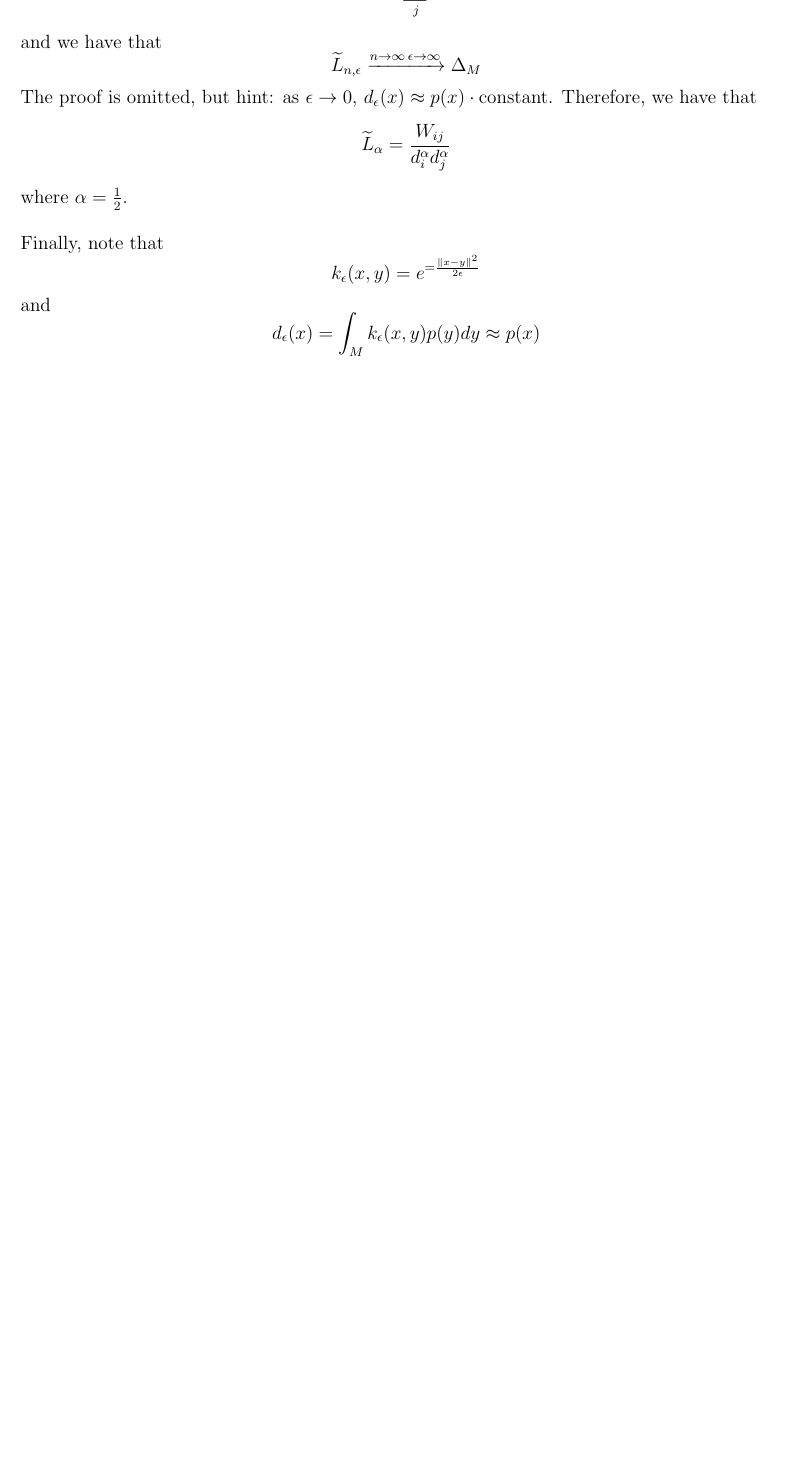
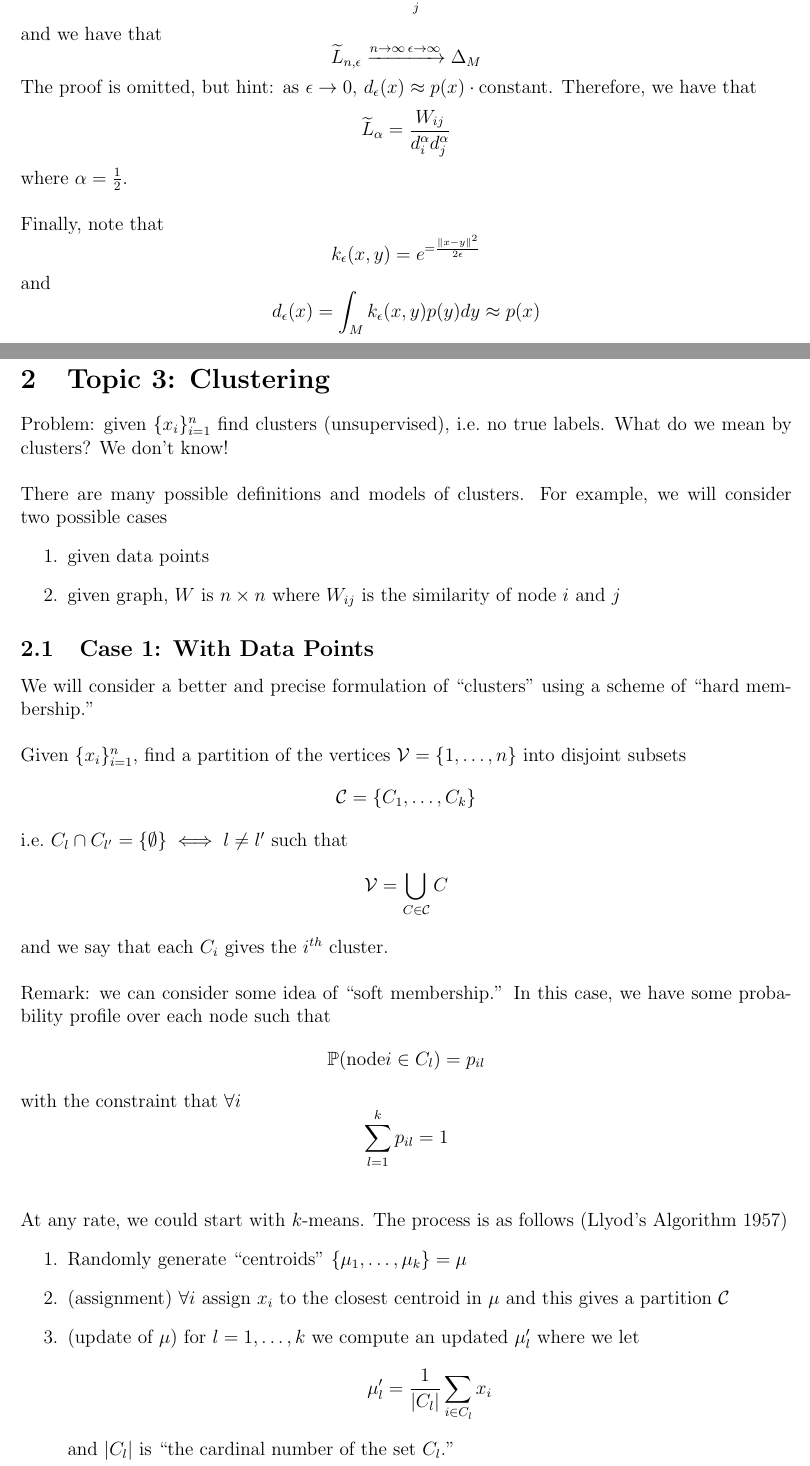
Before and after one commit to 1heart/math690-lecture-notes, a LaTeX document (Clustering/notes.tex): part of page 2 of 2 before the commit and two parts of pages 2 and 3 of 4 after it, the two joined at a grey line, cut so that both start at the same text, the shorter picture padded with empty space. Compiled offline with pdfLaTeX.

Commit message:
Add second half of Sept 28 lecture

```diff
--- a/Clustering/notes.tex
+++ b/Clustering/notes.tex
@@ -140,3 +140,52 @@ and
 \[
 d_{\epsilon} (x) = \int_M k_{\epsilon} (x, y) p(y) dy \approx p(x)
 \]
+\\ \\
+\section{Topic 3: Clustering}
+Problem: given $ \{ x_i \}_{i = 1}^n $ find clusters (unsupervised), i.e.\ no true labels.
+What do we mean by clusters?
+We don't know!
+\\ \\
+There are many possible definitions and models of clusters.
+For example, we will consider two possible cases
+\begin{enumerate}
+    \item given data points
+    \item given graph, $ W $ is $ n \times n $ where $ W_{ij} $ is the similarity of node $ i $ and $ j $
+\end{enumerate}
+
+\subsection{Case 1: With Data Points}
+We will consider a better and precise formulation of ``clusters'' using a scheme of ``hard membership.''
+\\ \\
+Given $ \{ x_i \}_{i = 1}^n $, find a partition of the vertices $ \mathcal{V} = \{ 1, \ldots, n \} $
+into disjoint subsets
+\[
+\mathcal{C} = \{ C_1, \ldots, C_k \}
+\]
+i.e.\ $ C_{l} \cap C_{l'} = \{ \emptyset \} \iff l \neq l' $
+such that
+\[
+\mathcal{V} = \bigcup_{C \in \mathcal{C}} C
+\]
+and we say that each $ C_{i} $ gives the $ i^{th} $ cluster.
+\\ \\
+Remark: we can consider some idea of ``soft membership.''
+In this case, we have some probability profile over each node such that
+\[
+\mathbb{P} (\text{node} i \in C_l) = p_{il}
+\]
+with the constraint that $ \forall i $
+\[
+\sum_{l = 1}^k p_{il} = 1
+\]
+\\ \\
+At any rate, we could start with $ k $-means.
+The process is as follows (Llyod's Algorithm 1957)
+\begin{enumerate}
+    \item Randomly generate ``centroids'' $ \{ \mu_1, \ldots, \mu_k \} = \mu $
+    \item (assignment) $ \forall i $ assign $ x_i $ to the closest centroid in $ \mu $ and this gives a partition $ \mathcal{C} $
+    \item (update of $ \mu $) for $ l = 1, \ldots, k $ we compute an updated $ \mu_l' $ where we let
+    \[
+    \mu_l' = \frac{1}{| C_{l} |} \sum_{i \in C_l} x_i
+    \]
+    and $ | C_{l} | $ is ``the cardinal number of the set $ C_l $.''
+\end{enumerate}
```
Also changed, not shown: Clustering/notes.tex (12 more changed lines).
